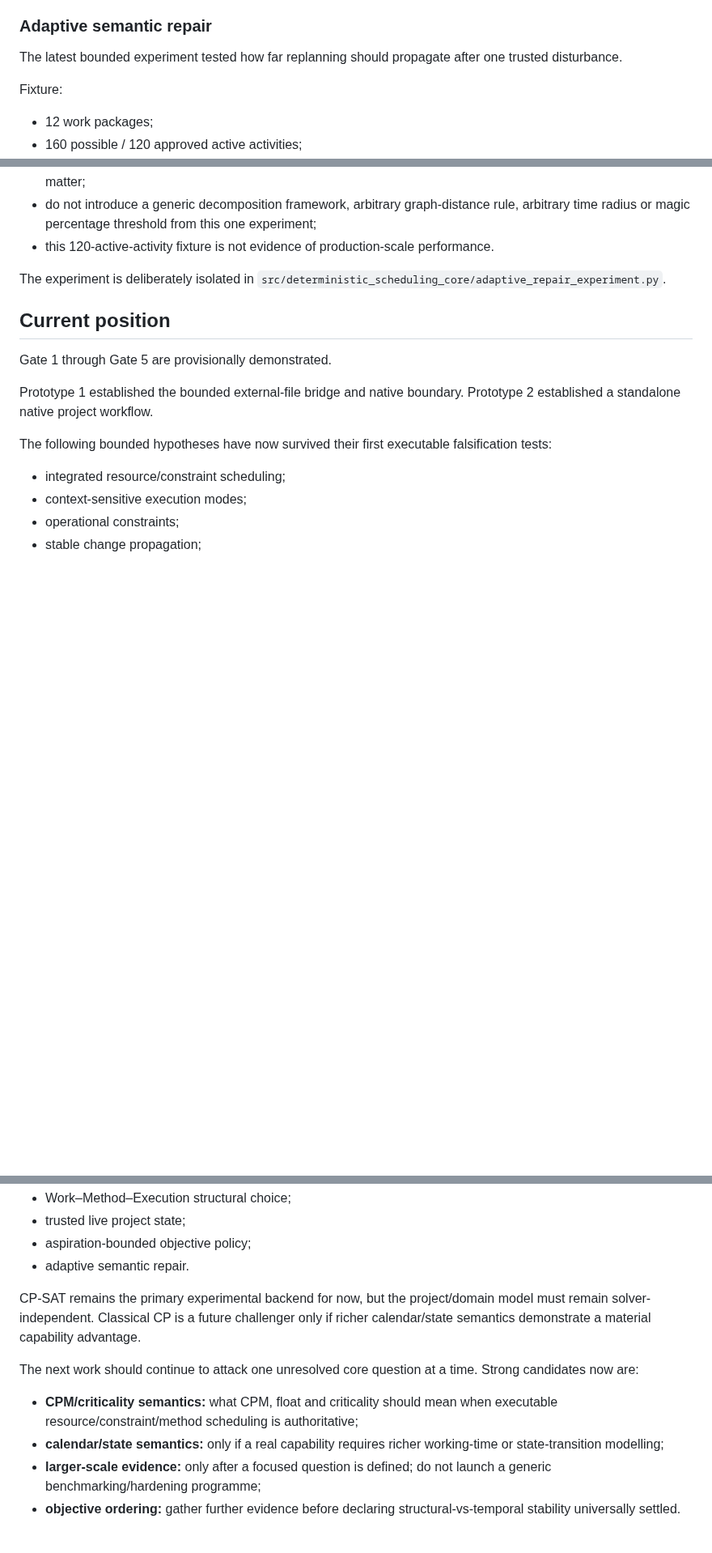
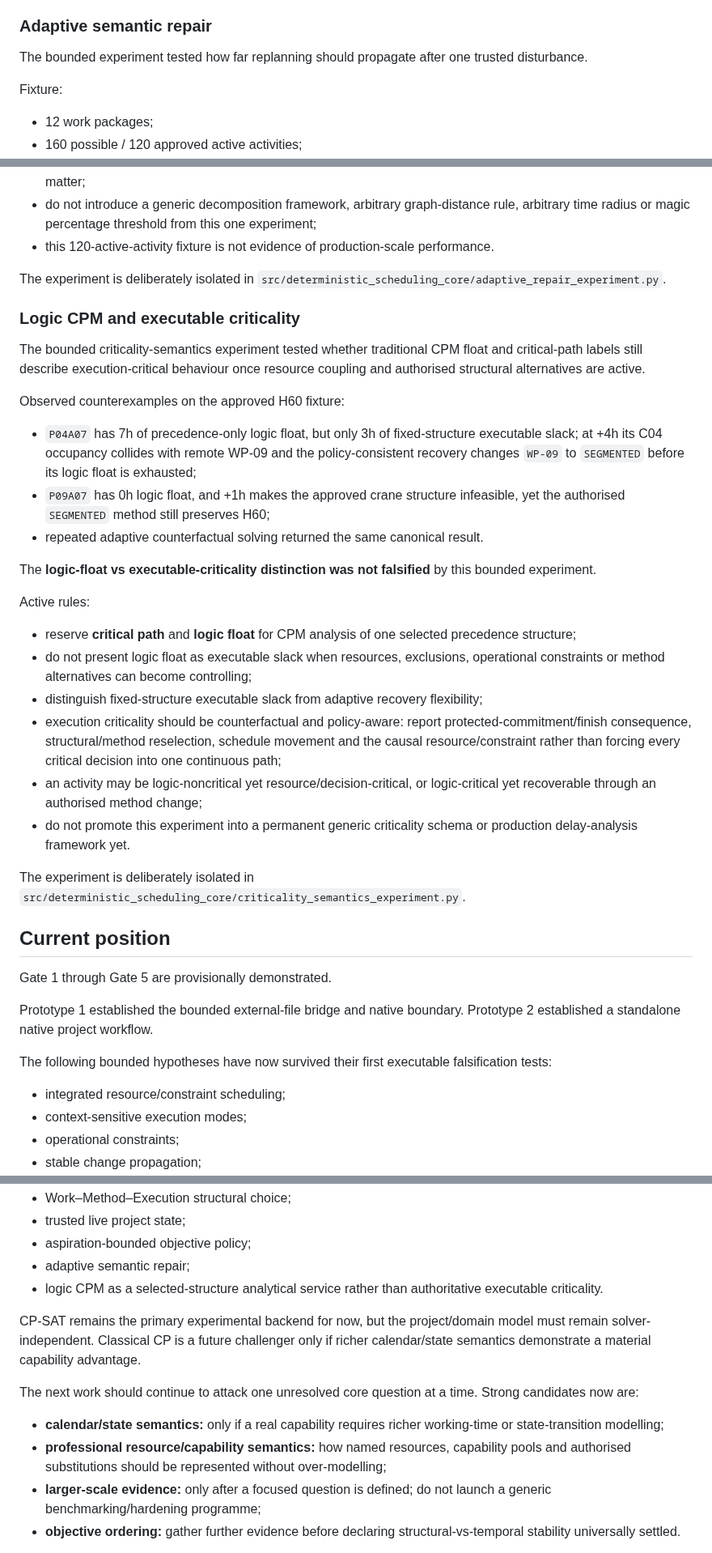
Before and after one commit to dezrobbo1/PM-Software, a Markdown page: AGENTS.md, 3 parts joined by grey strips. Shown at 81% size. Rendered like a GitHub page; blank space fills up the shorter version.

Commit message:
Record criticality semantics working rule

```diff
--- a/AGENTS.md
+++ b/AGENTS.md
@@ -122,7 +122,7 @@ Active rules:
 
 ### Adaptive semantic repair
 
-The latest bounded experiment tested how far replanning should propagate after one trusted disturbance.
+The bounded experiment tested how far replanning should propagate after one trusted disturbance.
 
 Fixture:
 
@@ -171,6 +171,29 @@ Active rules for follow-on work:
 
 The experiment is deliberately isolated in `src/deterministic_scheduling_core/adaptive_repair_experiment.py`.
 
+### Logic CPM and executable criticality
+
+The bounded criticality-semantics experiment tested whether traditional CPM float and critical-path labels still describe execution-critical behaviour once resource coupling and authorised structural alternatives are active.
+
+Observed counterexamples on the approved H60 fixture:
+
+- `P04A07` has 7h of precedence-only logic float, but only 3h of fixed-structure executable slack; at +4h its C04 occupancy collides with remote WP-09 and the policy-consistent recovery changes `WP-09` to `SEGMENTED` before its logic float is exhausted;
+- `P09A07` has 0h logic float, and +1h makes the approved crane structure infeasible, yet the authorised `SEGMENTED` method still preserves H60;
+- repeated adaptive counterfactual solving returned the same canonical result.
+
+The **logic-float vs executable-criticality distinction was not falsified** by this bounded experiment.
+
+Active rules:
+
+- reserve **critical path** and **logic float** for CPM analysis of one selected precedence structure;
+- do not present logic float as executable slack when resources, exclusions, operational constraints or method alternatives can become controlling;
+- distinguish fixed-structure executable slack from adaptive recovery flexibility;
+- execution criticality should be counterfactual and policy-aware: report protected-commitment/finish consequence, structural/method reselection, schedule movement and the causal resource/constraint rather than forcing every critical decision into one continuous path;
+- an activity may be logic-noncritical yet resource/decision-critical, or logic-critical yet recoverable through an authorised method change;
+- do not promote this experiment into a permanent generic criticality schema or production delay-analysis framework yet.
+
+The experiment is deliberately isolated in `src/deterministic_scheduling_core/criticality_semantics_experiment.py`.
+
 ## Current position
 
 Gate 1 through Gate 5 are provisionally demonstrated.
@@ -186,14 +209,15 @@ The following bounded hypotheses have now survived their first executable falsif
 - Work–Method–Execution structural choice;
 - trusted live project state;
 - aspiration-bounded objective policy;
-- adaptive semantic repair.
+- adaptive semantic repair;
+- logic CPM as a selected-structure analytical service rather than authoritative executable criticality.
 
 CP-SAT remains the primary experimental backend for now, but the project/domain model must remain solver-independent. Classical CP is a future challenger only if richer calendar/state semantics demonstrate a material capability advantage.
 
 The next work should continue to attack one unresolved core question at a time. Strong candidates now are:
 
-- **CPM/criticality semantics:** what CPM, float and criticality should mean when executable resource/constraint/method scheduling is authoritative;
 - **calendar/state semantics:** only if a real capability requires richer working-time or state-transition modelling;
+- **professional resource/capability semantics:** how named resources, capability pools and authorised substitutions should be represented without over-modelling;
 - **larger-scale evidence:** only after a focused question is defined; do not launch a generic benchmarking/hardening programme;
 - **objective ordering:** gather further evidence before declaring structural-vs-temporal stability universally settled.
 
```
